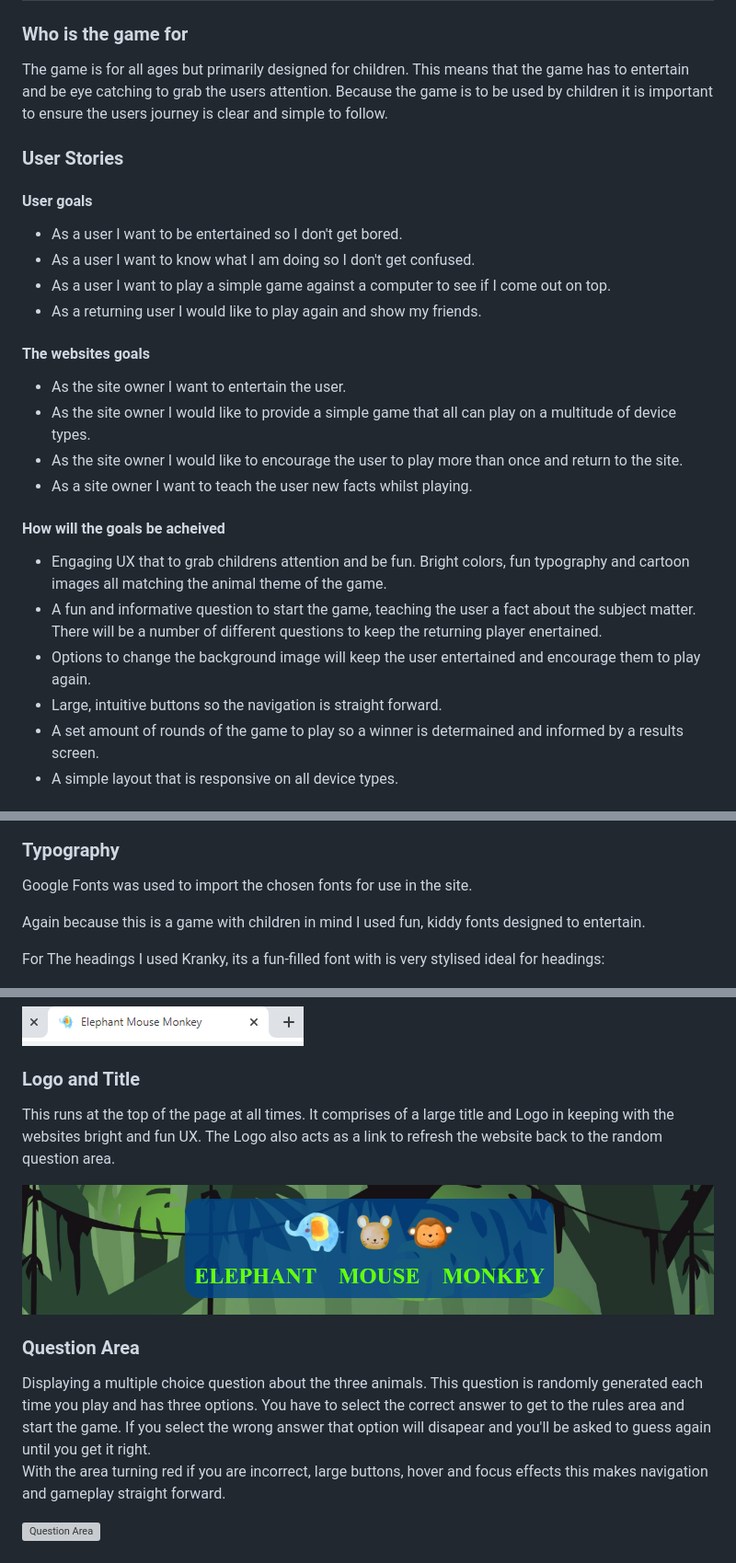
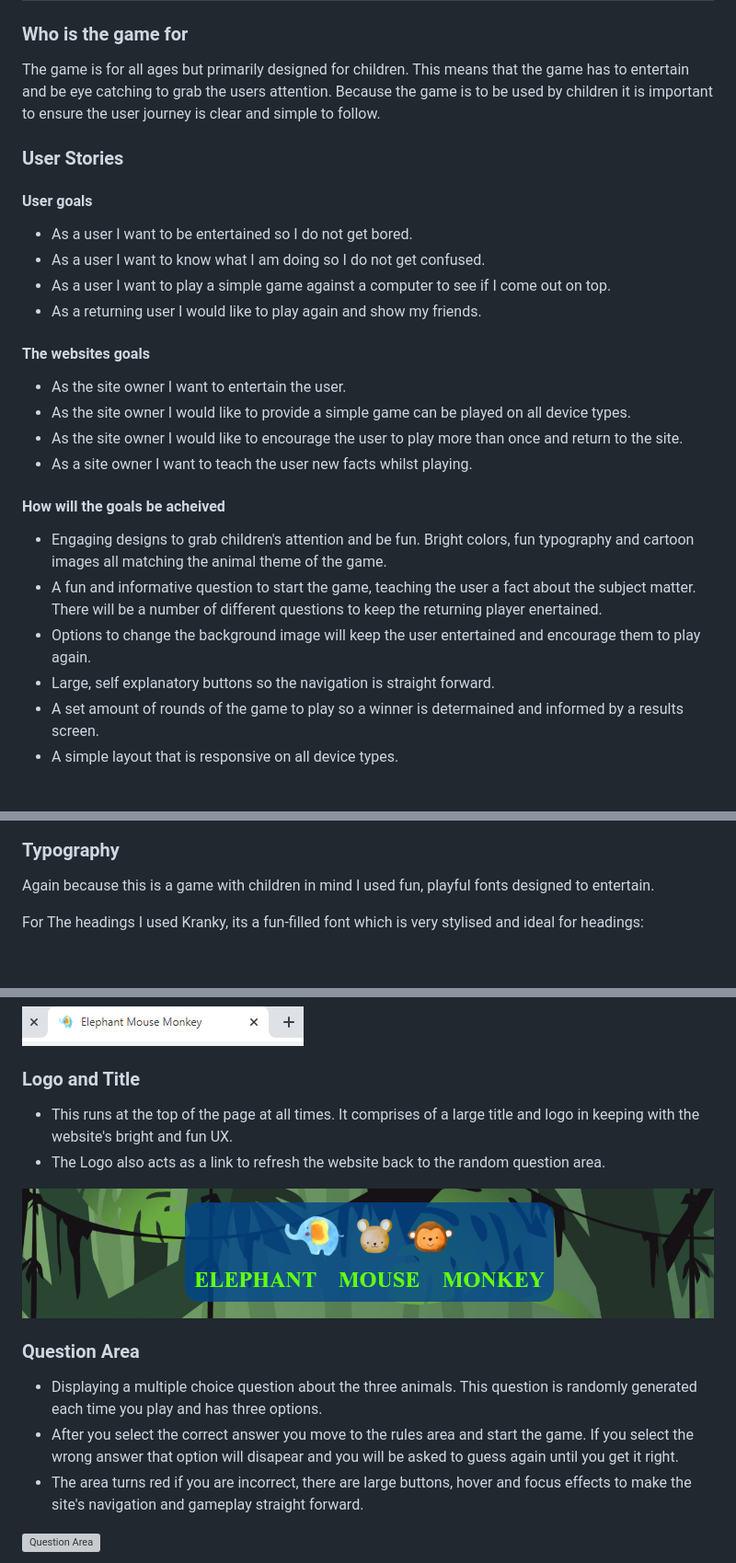
Before and after one commit to DavidDock/ElephantMouseMonkey, a Markdown page: README.md, 3 parts joined by grey strips. Shown at 92% size. Drawn GitHub-style; blank space fills up the shorter version; grey boxes are pictures that could not be loaded.

Commit message:
correct spellings in readme and testing files

```diff
--- a/README.md
+++ b/README.md
@@ -55,30 +55,30 @@ Everyone knows that:
 
 The game is for all ages but primarily designed for children.
 This means that the game has to entertain and be eye catching to grab the users attention.
-Because the game is to be used by children it is important to ensure the users journey is clear and simple to follow.
+Because the game is to be used by children it is important to ensure the user journey is clear and simple to follow.
 
 ### User Stories
 
 #### User goals
 
-* As a user I want to be entertained so I don't get bored.
-* As a user I want to know what I am doing so I don't get confused.
+* As a user I want to be entertained so I do not get bored.
+* As a user I want to know what I am doing so I do not get confused.
 * As a user I want to play a simple game against a computer to see if I come out on top.
 * As a returning user I would like to play again and show my friends.
 
 #### The websites goals
 
 * As the site owner I want to entertain the user.
-* As the site owner I would like to provide a simple game that all can play on a multitude of device types.
+* As the site owner I would like to provide a simple game can be played on all device types.
 * As the site owner I would like to encourage the user to play more than once and return to the site.
 * As a site owner I want to teach the user new facts whilst playing.
 
 #### How will the goals be acheived
 
-* Engaging UX that to grab childrens attention and be fun. Bright colors, fun typography and cartoon images all matching the animal theme of the game.
+* Engaging designs to grab children's attention and be fun. Bright colors, fun typography and cartoon images all matching the animal theme of the game.
 * A fun and informative question to start the game, teaching the user a fact about the subject matter. There will be a number of different questions to keep the returning player enertained.
 * Options to change the background image will keep the user entertained and encourage them to play again.
-* Large, intuitive buttons so the navigation is straight forward.
+* Large, self explanatory buttons so the navigation is straight forward.
 * A set amount of rounds of the game to play so a winner is determained and informed by a results screen.
 * A simple layout that is responsive on all device types.
 
@@ -97,11 +97,9 @@ To meet WCAG 2.0 criteria, the color scheme was then passed to [eightshapes.com]
 
 ### Typography
 
-Google Fonts was used to import the chosen fonts for use in the site.
+Again because this is a game with children in mind I used fun, playful fonts designed to entertain.
 
-Again because this is a game with children in mind I used fun, kiddy fonts designed to entertain.
-
-For The headings I used Kranky, its a fun-filled font with is very stylised ideal for headings:
+For The headings I used Kranky, its a fun-filled font which is very stylised and ideal for headings:
 
 ![Kranky](assets/media/kranky.png)
 
@@ -140,14 +138,17 @@ The favicon for this website was created at [https://favicon.io/](https://favico
 
 ### Logo and Title
 
-This runs at the top of the page at all times. It comprises of a large title and Logo in keeping with the websites bright and fun UX. The Logo also acts as a link to refresh the website back to the random question area.
+* This runs at the top of the page at all times. It comprises of a large title and logo in keeping with the website's bright and fun UX.
+* The Logo also acts as a link to refresh the website back to the random question area.
 
 ![Logo and Title](assets/media/logo.png)
 
 ### Question Area
 
-Displaying a multiple choice question about the three animals. This question is randomly generated each time you play and has three options. You have to select the correct answer to get to the rules area and start the game. If you select the wrong answer that option will disapear and you'll be asked to guess again until you get it right.
-With the area turning red if you are incorrect, large buttons, hover and focus effects this makes navigation and gameplay straight forward.
+* Displaying a multiple choice question about the three animals. This question is randomly generated each time you play and has three options.
+* After you select the correct answer you move to the rules area and start the game. If you select the wrong answer that option will disapear and you will be asked to guess again until you get it right.
+* The area turns red if you are incorrect, there are large buttons, hover and focus effects to make
+ the site's navigation and gameplay straight forward.
 
 ![Question Area](assets/media/question.png)
 
```
Also changed, not shown: other parts of README.md (+14 -11 lines), TESTING.md (+4 -4 lines).
